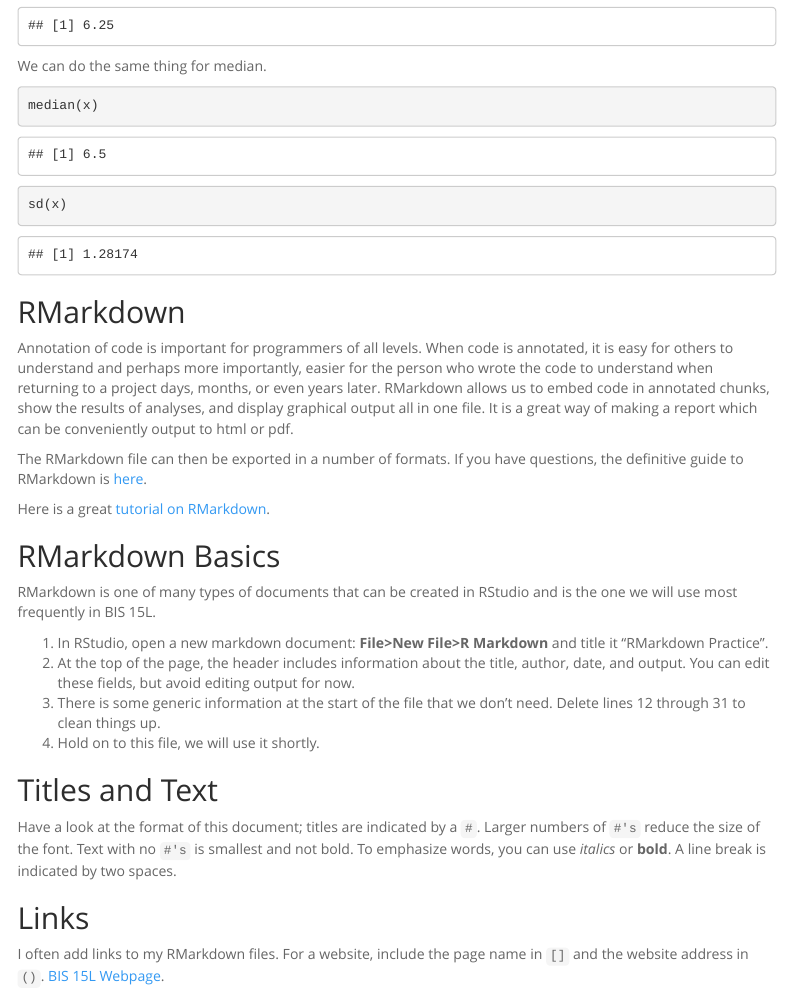
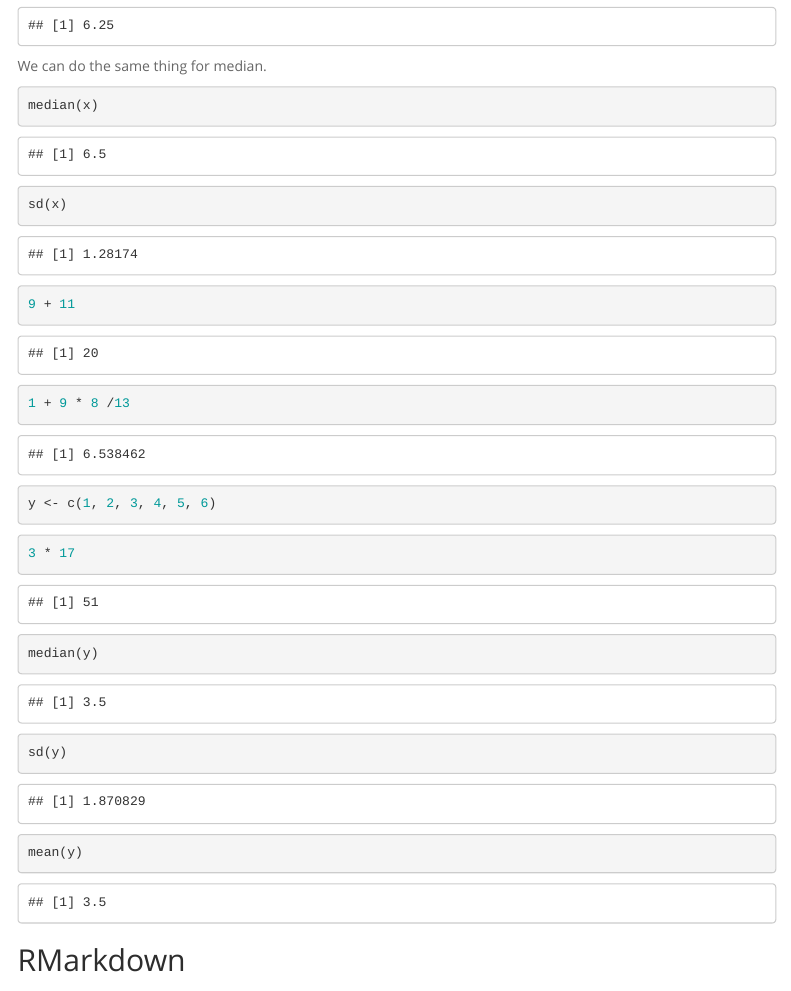
Before and after one commit to meghana202/BIS15W2024_mmanepalli, an R Markdown document (lab1/lab1_2.Rmd): the page in a window 1100 px wide, from 1980 px down. Rendered offline with R 4.5, knitr and Pandoc, with nearby package versions; menus at the side of the page are left out.

Commit message:
lab1 update

````diff
--- a/lab1/lab1_2.Rmd
+++ b/lab1/lab1_2.Rmd
@@ -84,6 +84,45 @@ median(x)
 
 ```{r}
 sd(x)
+```
+```{r}
+9 + 11
+```
+
+
+```{r}
+1 + 9 * 8 /13
+```
+
+
+```{r}
+y <- c(1, 2, 3, 4, 5, 6)
+```
+
+
+```{r}
+3 * 17
+```
+
+
+
+```{r}
+median(y)
+```
+
+
+```{r}
+sd(y)
+```
+
+
+```{r}
+mean(y)
+```
+
+
+```{r}
+
 ```
 
 ## RMarkdown
````
Also changed, not shown: lab1/rmarkdown_practice.Rmd (added, +24 -0 lines), lab1/lab1_2.html (added), lab1/rmarkdown_practice.html (added), lab1/lab1_2.Rmd (3 more changed lines), 1 other file.
